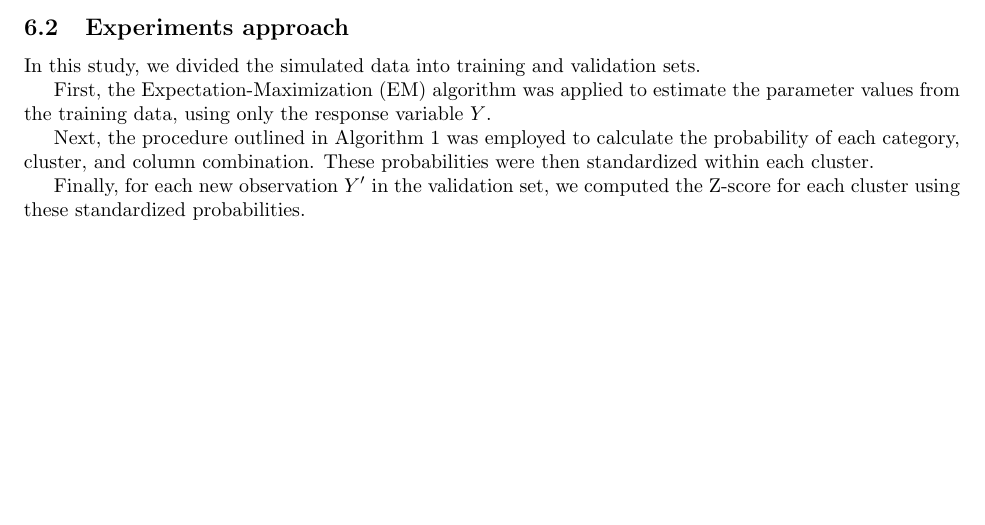
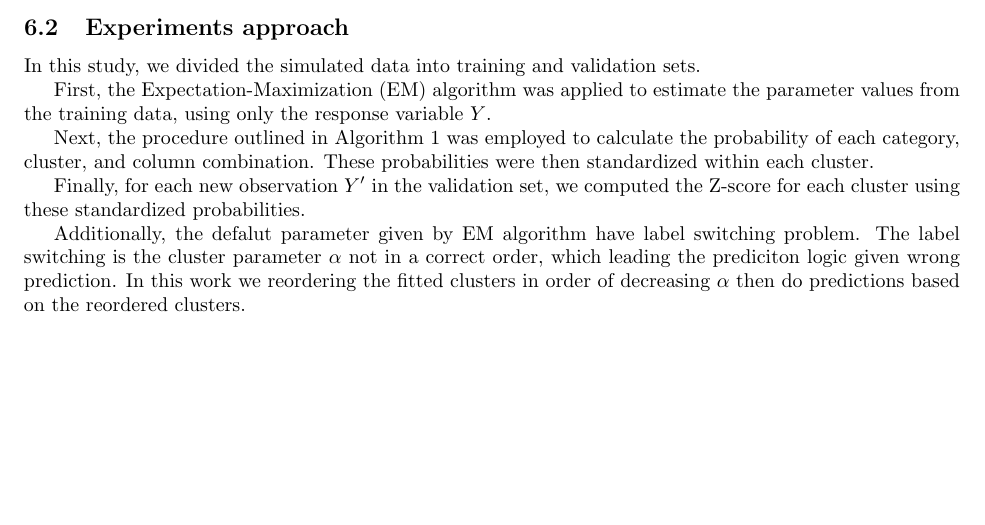
Before and after one commit to felixzhao/STAT489, a LaTeX document (report/vuw_stat489_report.tex): part of page 10 of 14, cut so that both start at the same text. Compiled offline with pdfLaTeX.

Commit message:
Add label switching and solution in expe approach section

```diff
--- a/report/vuw_stat489_report.tex
+++ b/report/vuw_stat489_report.tex
@@ -550,6 +550,12 @@ Next, the procedure outlined in Algorithm~\ref{fig:algo} was employed to calcula
 These probabilities were then standardized within each cluster.
 
 Finally, for each new observation $Y'$ in the validation set, we computed the Z-score for each cluster using these standardized probabilities.
+
+Additionally, the defalut parameter given by EM algorithm have label switching problem.
+The label switching is the cluster parameter $\alpha$ not in a correct order, which leading the prediciton logic given wrong prediction.
+% TODO add reference and given more formal definition of "label switching"
+In this work we reordering the fitted clusters in order of decreasing $\alpha$ then do predictions based on the reordered clusters.
+
 \begin{algorithm}
   \caption{Pseudocode for Calculating Cluster Probabilities}
   \label{fig:algo}
```
